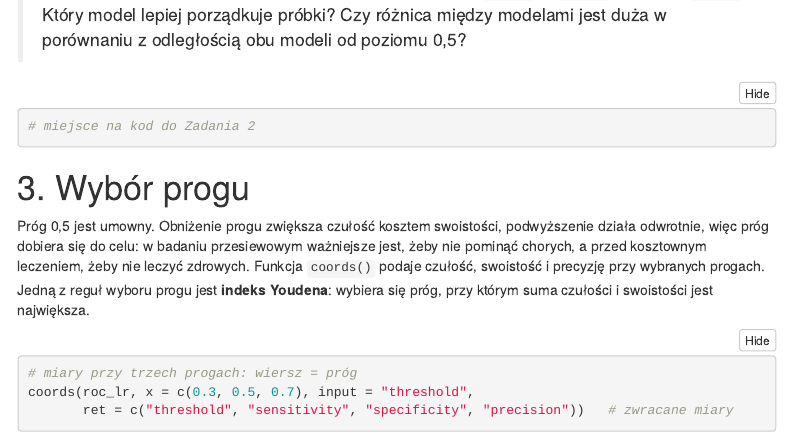
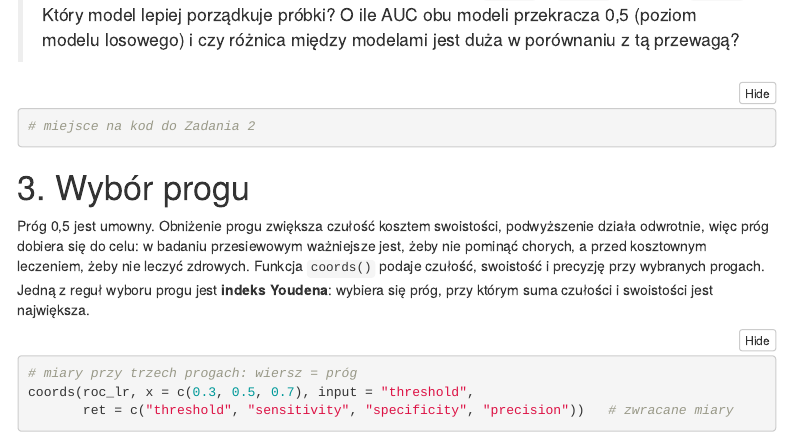
Before and after one commit to bczech/bczech.github.io, an R Markdown document (teaching/kursy/analiza-danych/lab_07.Rmd): the page in a window 1100 px wide, from 4910 px down. Rendered offline with R 4.5, knitr and Pandoc, with nearby package versions; some code elsewhere in the file could not run offline; menus at the side of the page are left out; long lines of code are wrapped.

Commit message:
fix: clarify task 2 in Analiza danych exercise 7

````diff
--- a/teaching/kursy/analiza-danych/lab_07.Rmd
+++ b/teaching/kursy/analiza-danych/lab_07.Rmd
@@ -146,8 +146,8 @@ Gdy klasa pozytywna jest rzadka, uzupełnieniem krzywej ROC jest krzywa precyzja
 (PR); w tej kohorcie klasy są prawie równoliczne, więc wystarcza krzywa ROC.
 
 > **✏️ Zadanie 2.** Policzyć AUC dla k-NN (wywołanie `roc()` z `p_knn`, a potem `auc()`).
-> Który model lepiej porządkuje próbki? Czy różnica między modelami jest duża w porównaniu
-> z odległością obu modeli od poziomu 0,5?
+> Który model lepiej porządkuje próbki? O ile AUC obu modeli przekracza 0,5 (poziom modelu
+> losowego) i czy różnica między modelami jest duża w porównaniu z tą przewagą?
 
 ```{r zadanie-2}
 # miejsce na kod do Zadania 2
````
Also changed, not shown: 1 other file.
